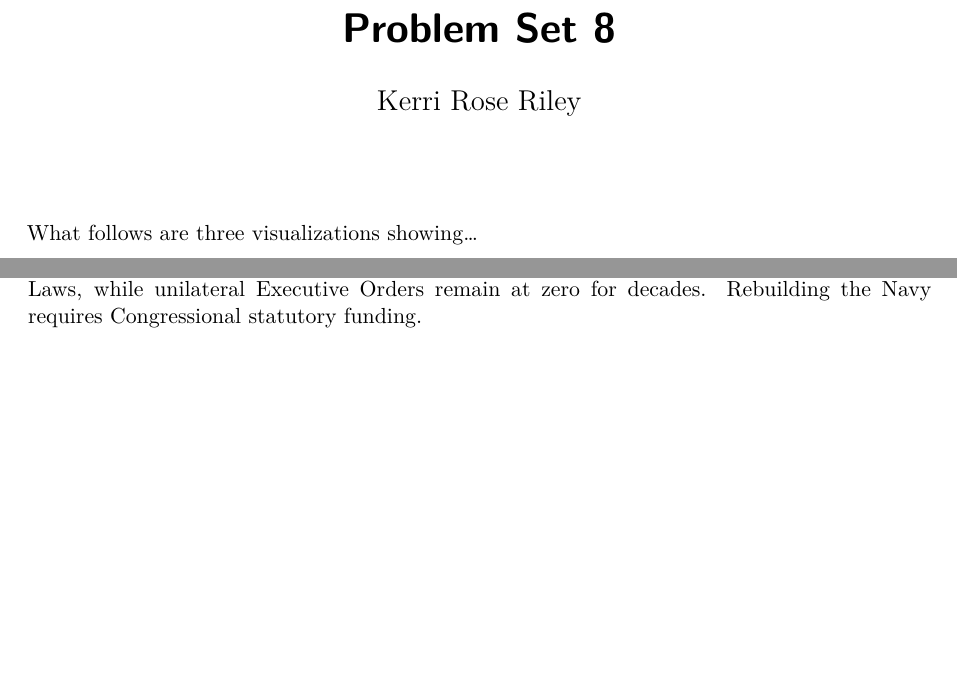
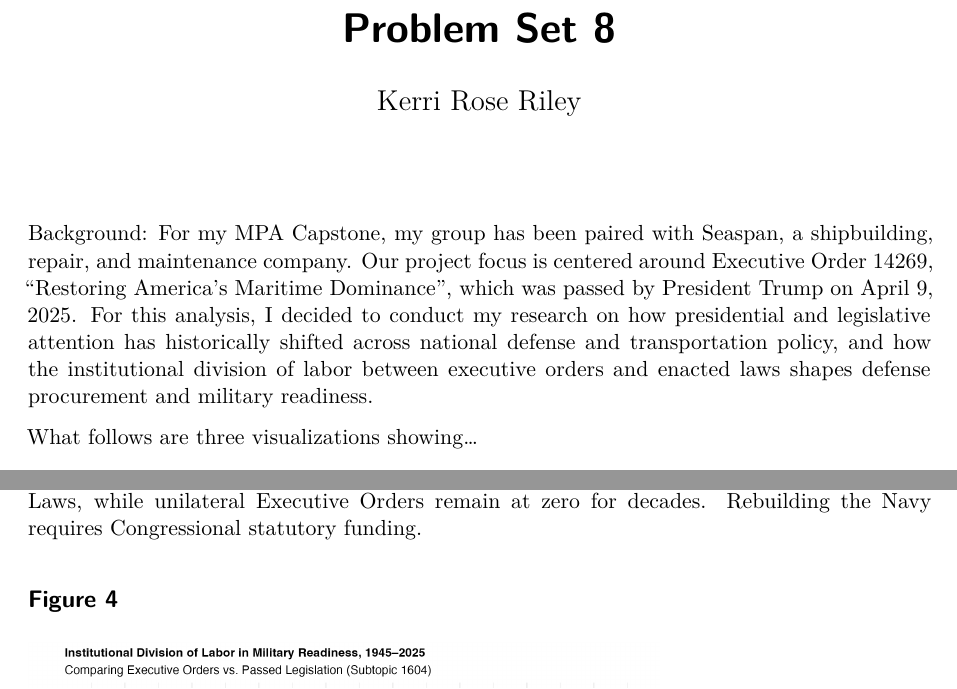
Before and after one commit to kerriroseriley/Problem-Set-8, a Quarto document (Problem Set 8.qmd): two parts of pages 1 and 2 of 3 before the commit and two parts of pages 1 and 3 of 3 after it, joined at a grey line, cut so that both start at the same text, the shorter picture padded with empty space. Rendered offline with R 4.5, knitr and Pandoc in place of Quarto, then LaTeX, with nearby package versions.

Commit message:
Update Problem Set 8.qmd

```diff
--- a/Problem Set 8.qmd
+++ b/Problem Set 8.qmd
@@ -4,6 +4,10 @@ author: "Kerri Rose Riley"
 format:
   pdf: default
 ---
+
+Background:
+For my MPA Capstone, my group has been paired with Seaspan, a shipbuilding, repair, and maintenance company. Our project focus is centered around Executive Order 14269, "Restoring America's Maritime Dominance", which was passed by President Trump on April 9, 2025. For this analysis, I decided to conduct my research on how presidential and legislative attention has historically shifted across national defense and transportation policy, and how the institutional division of labor between executive orders and enacted laws shapes defense procurement and military readiness.
+
 
 What follows are three visualizations showing...
 
```
